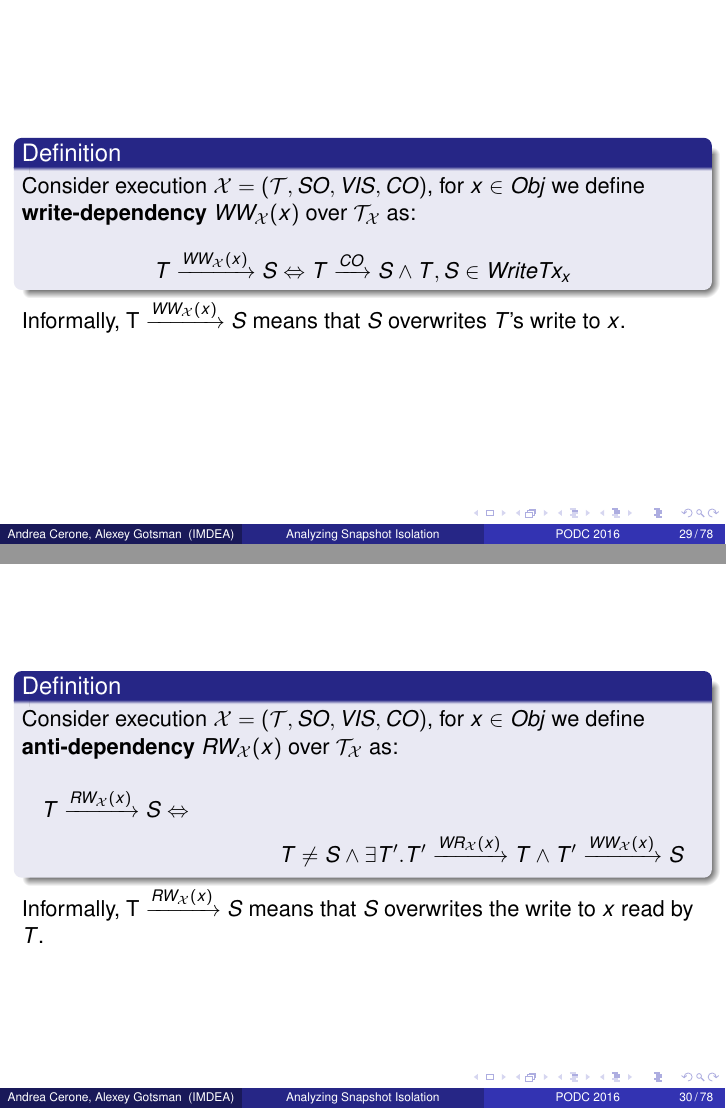
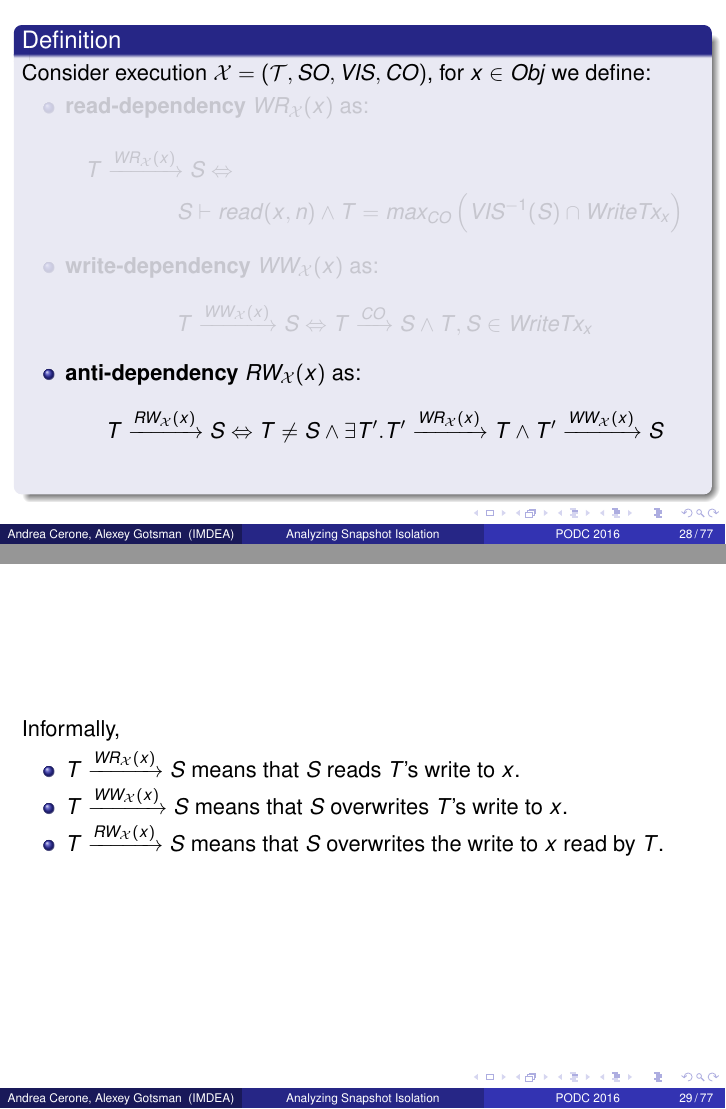
Before and after one commit to dimakuz/analyzing-snapshot-isolation-pres, LaTeX slides (snapshot-isolation.tex): pages 29 and 30 of 81 before the commit and pages 30 and 31 of 82 after it, joined at a grey line. Compiled offline with pdfLaTeX.

Commit message:
Merge deps slides

```diff
--- a/snapshot-isolation.tex
+++ b/snapshot-isolation.tex
@@ -323,4 +323,3 @@
 
 \begin{frame}
 	\begin{definition}
-		Consider execution $\mathcal{X} = (\mathcal{T}, SO, VIS, CO)$, for $x \in Obj$ we define \textbf{read-dependency} $WR_\mathcal{X}(x)$ over $\mathcal{T}_\mathcal{X}$ as:
@@ -335,9 +333,4 @@
-\begin{frame}
-	\begin{definition}
-		Consider execution $\mathcal{X} = (\mathcal{T}, SO, VIS, CO)$, for $x \in Obj$ we define \textbf{write-dependency} $WW_\mathcal{X}(x)$ over $\mathcal{T}_\mathcal{X}$ as:
+			\item<2> \textbf{write-dependency} $WW_\mathcal{X}(x)$ as:
 				$$
 				T \xrightarrow{WW_\mathcal{X}(x)} S \Leftrightarrow T \xrightarrow{CO}S \wedge T,S \in WriteTx_x
 				$$
-	\end{definition}
-	Informally, T $ \xrightarrow{WW_\mathcal{X}(x)} S $ means that $S$ overwrites $T$'s write to $x$.
-\end{frame}
@@ -345,13 +344,11 @@
 
 \begin{frame}
-	\begin{definition}
-		Consider execution $\mathcal{X} = (\mathcal{T}, SO, VIS, CO)$, for $x \in Obj$ we define \textbf{anti-dependency} $RW_\mathcal{X}(x)$ over $\mathcal{T}_\mathcal{X}$ as:
-		\begin{multline*}
-			T \xrightarrow{RW_\mathcal{X}(x)} S \Leftrightarrow \\
-			T \ne S \wedge \exists T^\prime . T^\prime \xrightarrow{WR_\mathcal{X}(x)}T \wedge T^\prime \xrightarrow{WW_\mathcal{X}(x)}S
-		\end{multline*}
-	\end{definition}
-	Informally, T $ \xrightarrow{RW_\mathcal{X}(x)} S $ means that $S$ overwrites the write to $x$ read by $T$.
+	Informally,
+	\begin{itemize}
+		\item $T \xrightarrow{WR_\mathcal{X}(x)} S $ means that $S$ reads $T$'s write to $x$.
+		\item $T \xrightarrow{WW_\mathcal{X}(x)} S $ means that $S$ overwrites $T$'s write to $x$.
+		\item $T \xrightarrow{RW_\mathcal{X}(x)} S $ means that $S$ overwrites the write to $x$ read by $T$.
+	\end{itemize}
 \end{frame}
 
 \begin{frame}
```
Also changed, not shown: snapshot-isolation.tex (17 more changed lines). Lines whose indentation alone changed are shown as unchanged.
